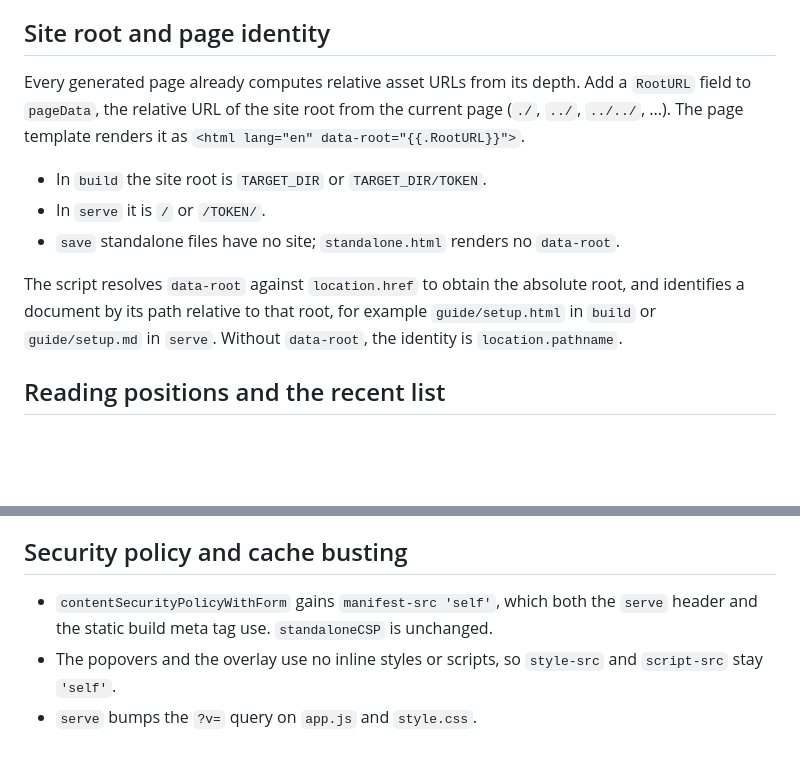
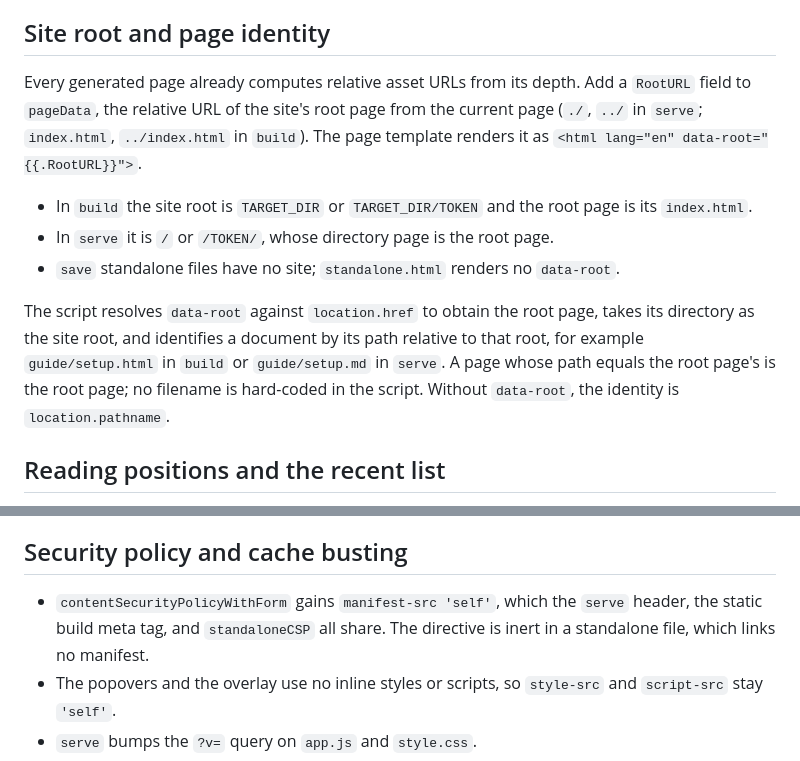
Before and after one commit to voidexpr/mdfmt, a Markdown page: plans/feature_ios_resume_reading.md, 2 parts joined by grey strips. GitHub-like rendering; blank space fills up the shorter version.

```diff
--- a/plans/feature_ios_resume_reading.md
+++ b/plans/feature_ios_resume_reading.md
@@ -41,19 +41,23 @@ they gain the same behaviour where it applies.
 ## Site root and page identity
 
 Every generated page already computes relative asset URLs from its depth.
-Add a `RootURL` field to `pageData`, the relative URL of the site root from
-the current page (`./`, `../`, `../../`, ...). The page template renders it as
+Add a `RootURL` field to `pageData`, the relative URL of the site's root page
+from the current page (`./`, `../` in `serve`; `index.html`, `../index.html`
+in `build`). The page template renders it as
 `<html lang="en" data-root="{{.RootURL}}">`.
 
-- In `build` the site root is `TARGET_DIR` or `TARGET_DIR/TOKEN`.
-- In `serve` it is `/` or `/TOKEN/`.
+- In `build` the site root is `TARGET_DIR` or `TARGET_DIR/TOKEN` and the root
+  page is its `index.html`.
+- In `serve` it is `/` or `/TOKEN/`, whose directory page is the root page.
 - `save` standalone files have no site; `standalone.html` renders no
   `data-root`.
 
-The script resolves `data-root` against `location.href` to obtain the
-absolute root, and identifies a document by its path relative to that root,
-for example `guide/setup.html` in `build` or `guide/setup.md` in `serve`.
-Without `data-root`, the identity is `location.pathname`.
+The script resolves `data-root` against `location.href` to obtain the root
+page, takes its directory as the site root, and identifies a document by its
+path relative to that root, for example `guide/setup.html` in `build` or
+`guide/setup.md` in `serve`. A page whose path equals the root page's is the
+root page; no filename is hard-coded in the script. Without `data-root`, the
+identity is `location.pathname`.
 
 ## Reading positions and the recent list
 
@@ -212,9 +216,9 @@ opening the root directory page.
 
 ## Security policy and cache busting
 
-- `contentSecurityPolicyWithForm` gains `manifest-src 'self'`, which both
-  the `serve` header and the static build meta tag use. `standaloneCSP` is
-  unchanged.
+- `contentSecurityPolicyWithForm` gains `manifest-src 'self'`, which the
+  `serve` header, the static build meta tag, and `standaloneCSP` all share.
+  The directive is inert in a standalone file, which links no manifest.
 - The popovers and the overlay use no inline styles or scripts, so
   `style-src` and `script-src` stay `'self'`.
 - `serve` bumps the `?v=` query on `app.js` and `style.css`.
```
Also changed, not shown: README.md (+31 -0 lines), docs/docs.png, docs/file.png, 8 other files.
